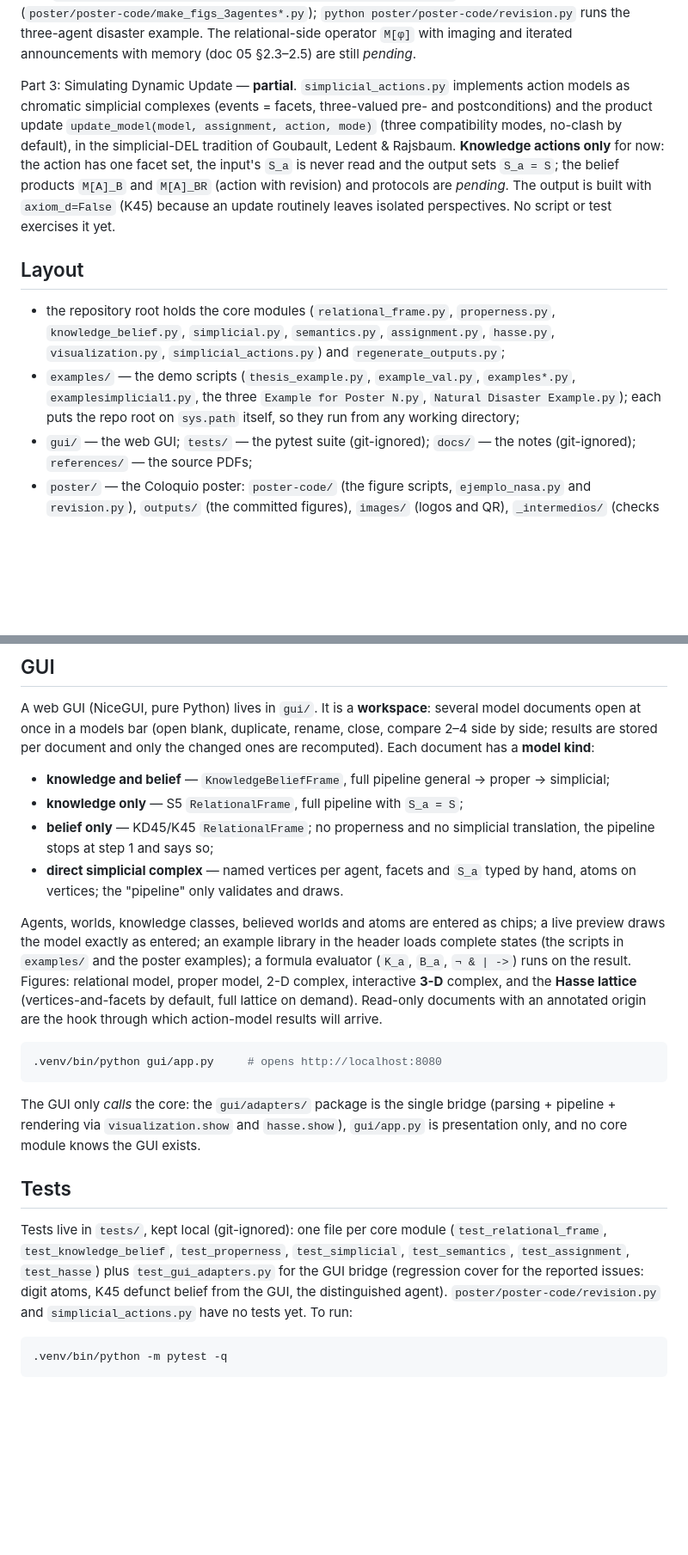
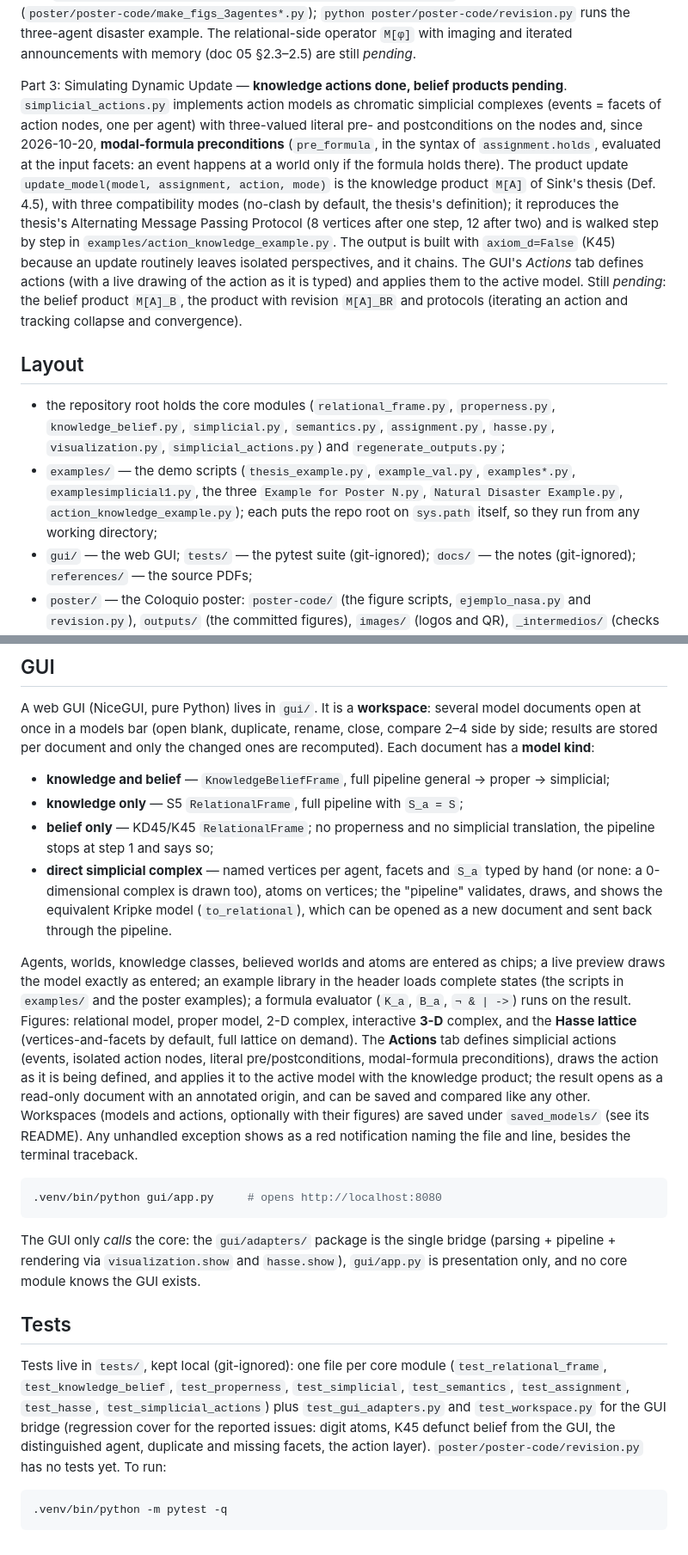
Before and after one commit to Meijix/SimulationsBelief, a Markdown page: README.md, 2 parts joined by grey strips. Shown at 86% size. Drawn GitHub-style; blank space fills up the shorter version.

Commit message:
Enhance README

````diff
--- a/README.md
+++ b/README.md
@@ -37,16 +42,24 @@ poster figures (`poster/poster-code/make_figs_3agentes*.py`); `python poster/pos
 runs the three-agent disaster example. The relational-side operator `M[φ]` with imaging
 and iterated announcements with memory (doc 05 §2.3–2.5) are still *pending*.
 
-Part 3: Simulating Dynamic Update — **partial**. `simplicial_actions.py`
-implements action models as chromatic simplicial complexes (events = facets,
-three-valued pre- and postconditions) and the product update
-`update_model(model, assignment, action, mode)` (three compatibility modes,
-no-clash by default), in the simplicial-DEL tradition of Goubault, Ledent &
-Rajsbaum. **Knowledge actions only** for now: the action has one facet set,
-the input's `S_a` is never read and the output sets `S_a = S`; the belief
-products `M[A]_B` and `M[A]_BR` (action with revision) and protocols are
-*pending*. The output is built with `axiom_d=False` (K45) because an update
-routinely leaves isolated perspectives. No script or test exercises it yet.
+Part 3: Simulating Dynamic Update — **knowledge actions done, belief
+products pending**. `simplicial_actions.py` implements action models as
+chromatic simplicial complexes (events = facets of action nodes, one per
+agent) with three-valued literal pre- and postconditions on the nodes and,
+since 2026-10-20, **modal-formula preconditions** (`pre_formula`, in the
+syntax of `assignment.holds`, evaluated at the input facets: an event happens
+at a world only if the formula holds there). The product update
+`update_model(model, assignment, action, mode)` is the knowledge product `M[A]`
+of Sink's thesis (Def. 4.5), with three compatibility modes (no-clash by
+default, the thesis's definition); it reproduces the thesis's Alternating
+Message Passing Protocol (8 vertices after one step, 12 after two) and is
+walked step by step in `examples/action_knowledge_example.py`. The output is
+built with `axiom_d=False` (K45) because an update routinely leaves isolated
+perspectives, and it chains. The GUI's *Actions* tab defines actions (with a
+live drawing of the action as it is typed) and applies them to the active
+model. Still *pending*: the belief product `M[A]_B`, the product with
+revision `M[A]_BR` and protocols (iterating an action and tracking collapse
+and convergence).
 
 ## Layout
 
@@ -56,8 +69,8 @@ routinely leaves isolated perspectives. No script or test exercises it yet.
   and `regenerate_outputs.py`;
 - `examples/` — the demo scripts (`thesis_example.py`, `example_val.py`,
   `examples*.py`, `examplesimplicial1.py`, the three `Example for Poster N.py`,
-  `Natural Disaster Example.py`); each puts the repo root on `sys.path`
-  itself, so they run from any working directory;
+  `Natural Disaster Example.py`, `action_knowledge_example.py`); each puts the
+  repo root on `sys.path` itself, so they run from any working directory;
 - `gui/` — the web GUI; `tests/` — the pytest suite (git-ignored);
   `docs/` — the notes (git-ignored); `references/` — the source PDFs;
 - `poster/` — the Coloquio poster: `poster-code/` (the figure scripts,
@@ -127,7 +141,10 @@ changed ones are recomputed). Each document has a **model kind**:
 * **belief only** — KD45/K45 `RelationalFrame`; no properness and no
   simplicial translation, the pipeline stops at step 1 and says so;
 * **direct simplicial complex** — named vertices per agent, facets and `S_a`
-  typed by hand, atoms on vertices; the "pipeline" only validates and draws.
+  typed by hand (or none: a 0-dimensional complex is drawn too), atoms on
+  vertices; the "pipeline" validates, draws, and shows the equivalent Kripke
+  model (`to_relational`), which can be opened as a new document and sent
+  back through the pipeline.
 
 Agents, worlds, knowledge classes, believed worlds and atoms are entered as
 chips; a live preview draws the model exactly as entered; an example library
@@ -135,8 +152,15 @@ in the header loads complete states (the scripts in `examples/` and the poster
 examples); a formula evaluator (`K_a`, `B_a`, `¬ & | ->`) runs on the result.
 Figures: relational model, proper model, 2-D complex, interactive **3-D**
 complex, and the **Hasse lattice** (vertices-and-facets by default, full
-lattice on demand). Read-only documents with an annotated origin are the hook
-through which action-model results will arrive.
+lattice on demand). The **Actions** tab defines simplicial actions (events,
+isolated action nodes, literal pre/postconditions, modal-formula
+preconditions), draws the action as it is being defined, and applies it to
+the active model with the knowledge product; the result opens as a read-only
+document with an annotated origin, and can be saved and compared like any
+other. Workspaces (models and actions, optionally with their figures) are
+saved under `saved_models/` (see its README). Any unhandled exception shows
+as a red notification naming the file and line, besides the terminal
+traceback.
 
 ```bash
 .venv/bin/python gui/app.py     # opens http://localhost:8080
@@ -150,11 +174,12 @@ The GUI only *calls* the core: the `gui/adapters/` package is the single bridge
 
 Tests live in `tests/`, kept local (git-ignored): one file per core module
 (`test_relational_frame`, `test_knowledge_belief`, `test_properness`,
-`test_simplicial`, `test_semantics`, `test_assignment`, `test_hasse`) plus
-`test_gui_adapters.py` for the GUI bridge (regression cover for the reported
+`test_simplicial`, `test_semantics`, `test_assignment`, `test_hasse`,
+`test_simplicial_actions`) plus `test_gui_adapters.py` and
+`test_workspace.py` for the GUI bridge (regression cover for the reported
 issues: digit atoms, K45 defunct belief from the GUI, the distinguished
-agent). `poster/poster-code/revision.py` and `simplicial_actions.py` have no
-tests yet. To run:
+agent, duplicate and missing facets, the action layer).
+`poster/poster-code/revision.py` has no tests yet. To run:
 ```bash
 .venv/bin/python -m pytest -q
 ```
````
Also changed, not shown: other parts of README.md (+6 -0 lines).
